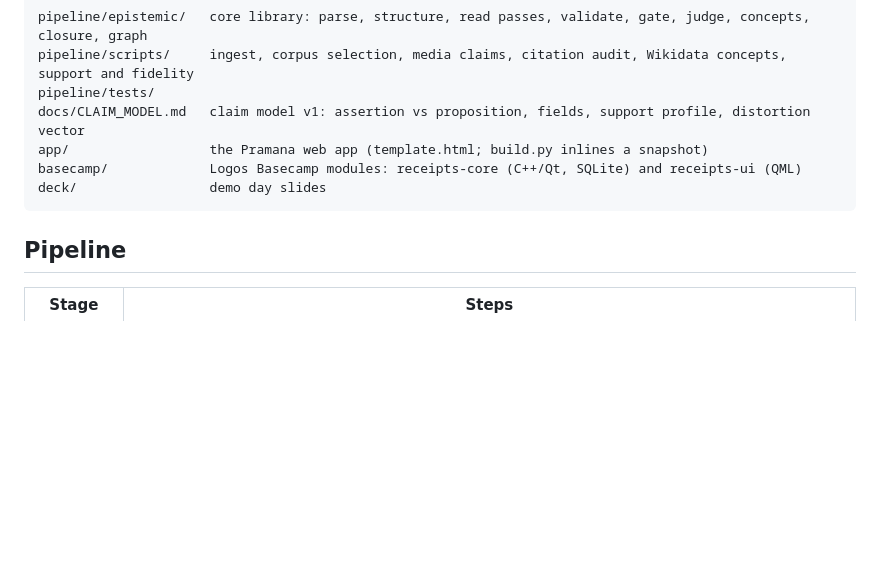
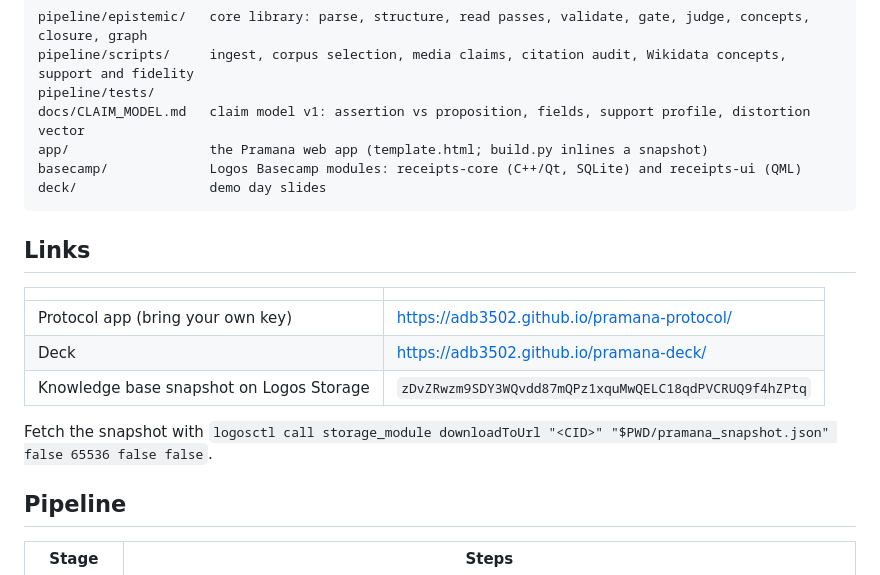
Before and after one commit to adb3502/pramana, a Markdown page: README.md, the part around the change. GitHub-like rendering; blank space fills up the shorter version.

Commit message:
README: links to protocol app, deck and Logos Storage snapshot
Co-Authored-By: Claude Opus 5.5 <noreply@anthropic.com>
Claude-Session: https://claude.ai/code/session_01PhiFxdv8h3uK47UhLexUSr

````diff
--- a/README.md
+++ b/README.md
@@ -26,6 +26,16 @@ app/                  the Pramana web app (template.html; build.py inlines a sna
 basecamp/             Logos Basecamp modules: receipts-core (C++/Qt, SQLite) and receipts-ui (QML)
 deck/                 demo day slides
 ```
+
+## Links
+
+| | |
+|---|---|
+| Protocol app (bring your own key) | https://adb3502.github.io/pramana-protocol/ |
+| Deck | https://adb3502.github.io/pramana-deck/ |
+| Knowledge base snapshot on Logos Storage | `zDvZRwzm9SDY3WQvdd87mQPz1xquMwQELC18qdPVCRUQ9f4hZPtq` |
+
+Fetch the snapshot with `logosctl call storage_module downloadToUrl "<CID>" "$PWD/pramana_snapshot.json" false 65536 false false`.
 
 ## Pipeline
 
````
